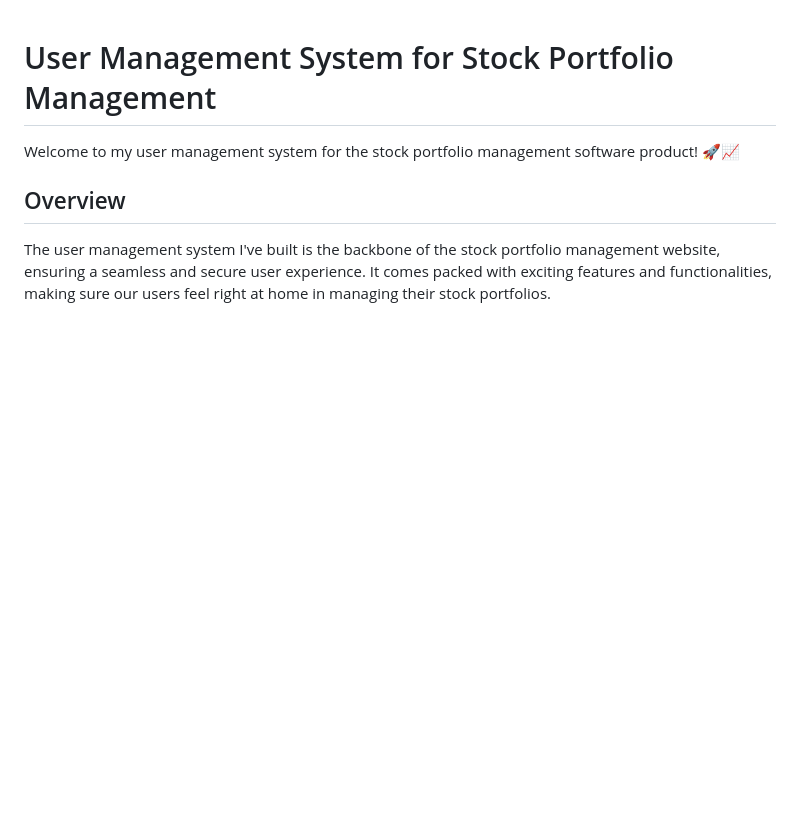
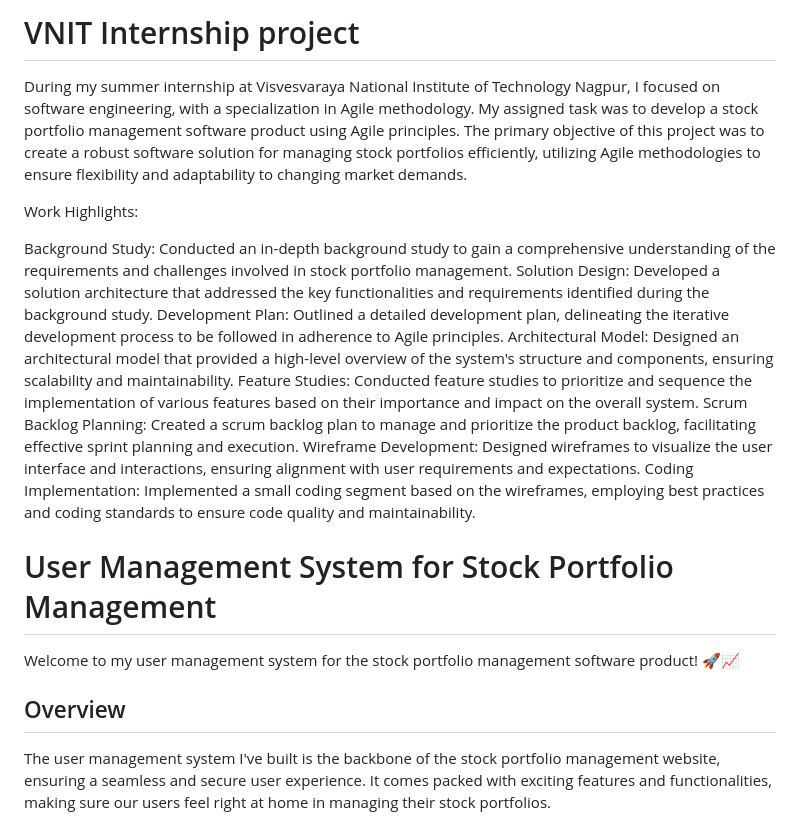
Before and after one commit to 31Sanskrati/VNIT_Internship_Project, a Markdown page: README.md, the part around the change. Rendered like a GitHub page; blank space fills up the shorter version.

```diff
--- a/README.md
+++ b/README.md
@@ -1,3 +1,19 @@
+# VNIT Internship project
+During my summer internship at Visvesvaraya National Institute of Technology Nagpur, I focused on software engineering, with a specialization in Agile methodology. My assigned task was to develop a stock portfolio management software product using Agile principles.
+The primary objective of this project was to create a robust software solution for managing stock portfolios efficiently, utilizing Agile methodologies to ensure flexibility and adaptability to changing market demands.
+
+Work Highlights:
+
+Background Study: Conducted an in-depth background study to gain a comprehensive understanding of the requirements and challenges involved in stock portfolio management.
+Solution Design: Developed a solution architecture that addressed the key functionalities and requirements identified during the background study.
+Development Plan: Outlined a detailed development plan, delineating the iterative development process to be followed in adherence to Agile principles.
+Architectural Model: Designed an architectural model that provided a high-level overview of the system's structure and components, ensuring scalability and maintainability.
+Feature Studies: Conducted feature studies to prioritize and sequence the implementation of various features based on their importance and impact on the overall system.
+Scrum Backlog Planning: Created a scrum backlog plan to manage and prioritize the product backlog, facilitating effective sprint planning and execution.
+Wireframe Development: Designed wireframes to visualize the user interface and interactions, ensuring alignment with user requirements and expectations.
+Coding Implementation: Implemented a small coding segment based on the wireframes, employing best practices and coding standards to ensure code quality and maintainability.
+
+
 # User Management System for Stock Portfolio Management
 Welcome to my user management system for the stock portfolio management software product! 🚀📈
 
```
